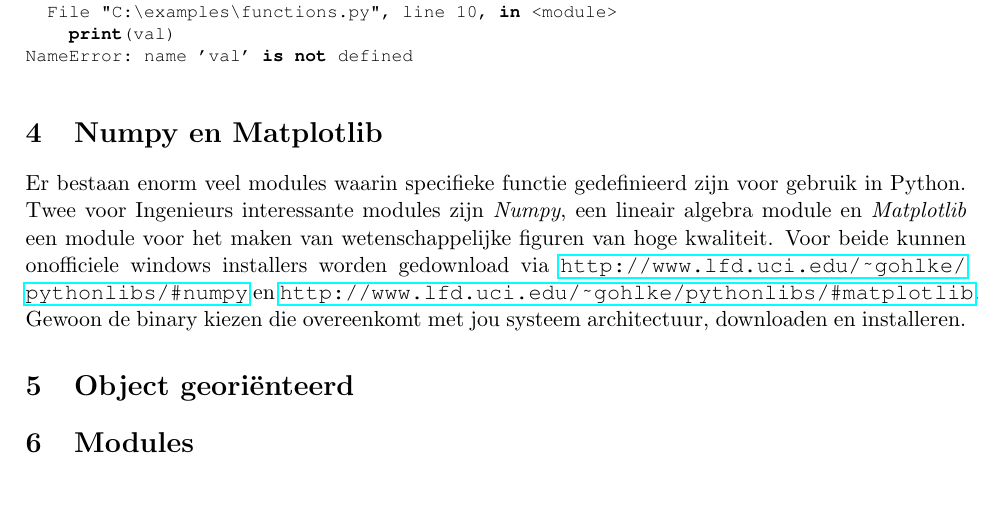
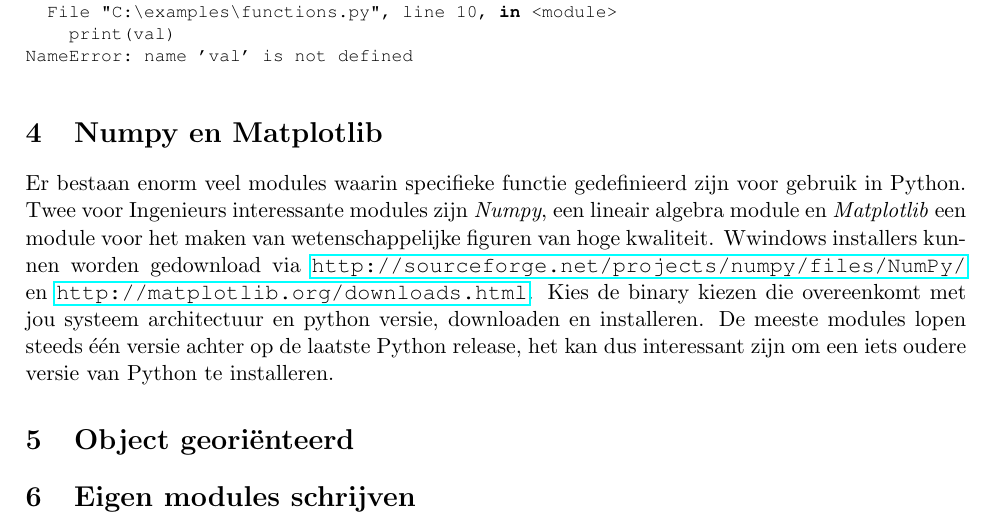
Before and after one commit to BrechtBa/inleiding-tot-matlab, a LaTeX document (Inleiding tot python.tex): part of page 3 of 3, cut so that both start at the same text, the shorter picture padded with empty space. Compiled offline with pdfLaTeX.

Commit message:
kleine veranderingen

```diff
--- a/Inleiding tot python.tex
+++ b/Inleiding tot python.tex
@@ -80,11 +80,10 @@ NameError: name 'val' is not defined
 \end{lstlisting}
 
 	\section{Numpy en Matplotlib}
-Er bestaan enorm veel modules waarin specifieke functie gedefinieerd zijn voor gebruik in Python. Twee voor Ingenieurs interessante modules zijn \emph{Numpy}, een lineair algebra module en \emph{Matplotlib} een module voor het maken van wetenschappelijke figuren van hoge kwaliteit. Voor beide kunnen onofficiele windows installers worden gedownload via \url{http://www.lfd.uci.edu/~gohlke/pythonlibs/#numpy} en \url{http://www.lfd.uci.edu/~gohlke/pythonlibs/#matplotlib}. Gewoon de binary kiezen die overeenkomt met jou systeem architectuur, downloaden en installeren.
-
+Er bestaan enorm veel modules waarin specifieke functie gedefinieerd zijn voor gebruik in Python. Twee voor Ingenieurs interessante modules zijn \emph{Numpy}, een lineair algebra module en \emph{Matplotlib} een module voor het maken van wetenschappelijke figuren van hoge kwaliteit. Wwindows installers kunnen worden gedownload via \url{http://sourceforge.net/projects/numpy/files/NumPy/} en \url{http://matplotlib.org/downloads.html}. Kies de binary kiezen die overeenkomt met jou systeem architectuur en python versie, downloaden en installeren. De meeste modules lopen steeds één versie achter op de laatste Python release, het kan dus interessant zijn om een iets oudere versie van Python te installeren.
 
 	\section{Object georiënteerd}
 
- 	\section{Modules}
+ 	\section{Eigen modules schrijven}
 
 \end{document}
```
Also changed, not shown: Inleiding tot python.pdf, README.md (renamed from readme.md), Inleiding tot python.tex (6 more changed lines).
